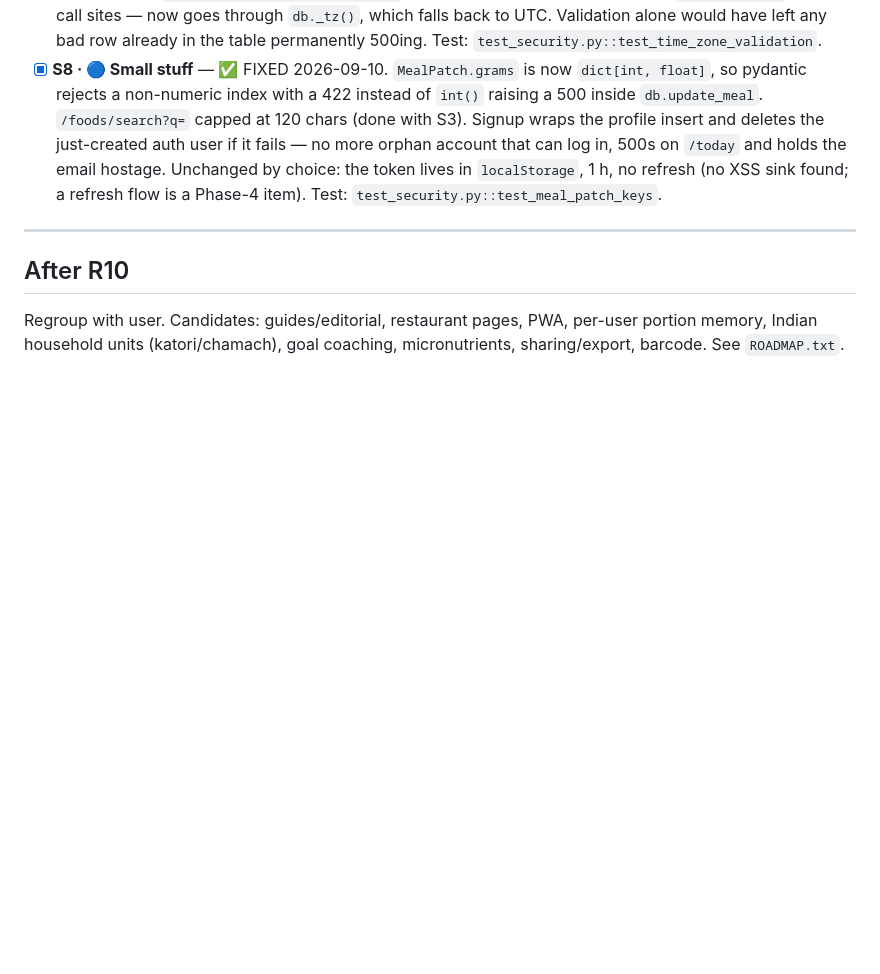
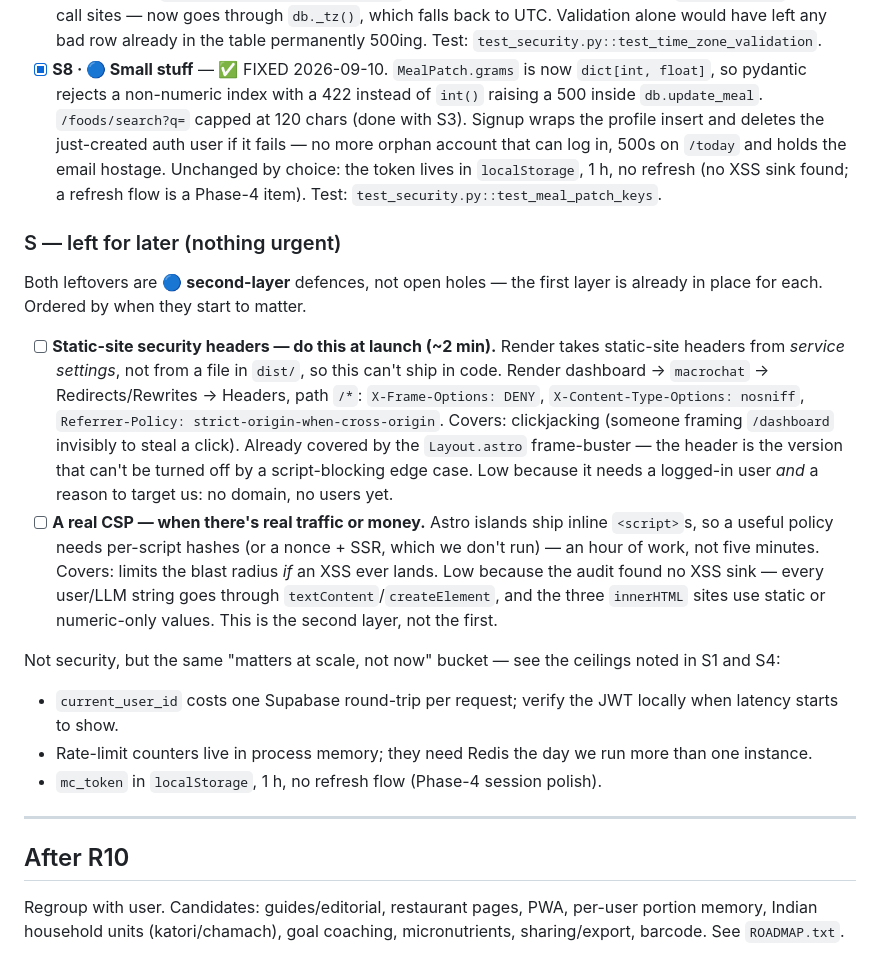
Before and after one commit to SHAIKH-AKBAR-ALI/macrochat-ai, a Markdown page: PHASES.md, the part around the change. Rendered like a GitHub page; blank space fills up the shorter version.

Commit message:
Docs: park the two security leftovers with when-to-do-them
Neither is an open hole - each already has a first layer - so they get a "left
for later" list instead of an open checkbox in the main audit.

- Static-site headers: cannot ship in code (Render reads them from service
  settings, not dist/), so the dashboard steps are written down. Do at launch;
  the Layout.astro frame-buster covers clickjacking meanwhile.
- Real CSP: needs per-script hashes for Astro's inline islands, and the audit
  found no XSS sink, so it is a second layer. Do when there is real traffic.

Also parks the three scale ceilings already noted under S1/S4: per-request JWT
round-trip, in-process rate-limit counters, and localStorage token with no
refresh.

Co-Authored-By: Claude Opus 5 <noreply@anthropic.com>
Claude-Session: https://claude.ai/code/session_017PcwritEgRikBXNnQEFkUg

```diff
--- a/PHASES.md
+++ b/PHASES.md
@@ -747,6 +747,38 @@ Live-verified on `macrochat-api` after the deploy: short password → 422,
       found; a refresh flow is a Phase-4 item).
       Test: `test_security.py::test_meal_patch_keys`.
 
+### S — left for later (nothing urgent)
+
+Both leftovers are 🔵 **second-layer** defences, not open holes — the first layer
+is already in place for each. Ordered by when they start to matter.
+
+- [ ] **Static-site security headers — do this at launch (~2 min).** Render takes
+      static-site headers from *service settings*, not from a file in `dist/`, so
+      this can't ship in code. Render dashboard → `macrochat` → Redirects/Rewrites
+      → Headers, path `/*`:
+      `X-Frame-Options: DENY`, `X-Content-Type-Options: nosniff`,
+      `Referrer-Policy: strict-origin-when-cross-origin`.
+      Covers: clickjacking (someone framing `/dashboard` invisibly to steal a
+      click). Already covered by the `Layout.astro` frame-buster — the header is
+      the version that can't be turned off by a script-blocking edge case. Low
+      because it needs a logged-in user *and* a reason to target us: no domain, no
+      users yet.
+- [ ] **A real CSP — when there's real traffic or money.** Astro islands ship
+      inline `<script>`s, so a useful policy needs per-script hashes (or a nonce +
+      SSR, which we don't run) — an hour of work, not five minutes. Covers: limits
+      the blast radius *if* an XSS ever lands. Low because the audit found no XSS
+      sink — every user/LLM string goes through `textContent`/`createElement`, and
+      the three `innerHTML` sites use static or numeric-only values. This is the
+      second layer, not the first.
+
+Not security, but the same "matters at scale, not now" bucket — see the ceilings
+noted in S1 and S4:
+- `current_user_id` costs one Supabase round-trip per request; verify the JWT
+  locally when latency starts to show.
+- Rate-limit counters live in process memory; they need Redis the day we run more
+  than one instance.
+- `mc_token` in `localStorage`, 1 h, no refresh flow (Phase-4 session polish).
+
 ---
 
 ## After R10
```
Also changed, not shown: CLAUDE.md (+5 -0 lines).
